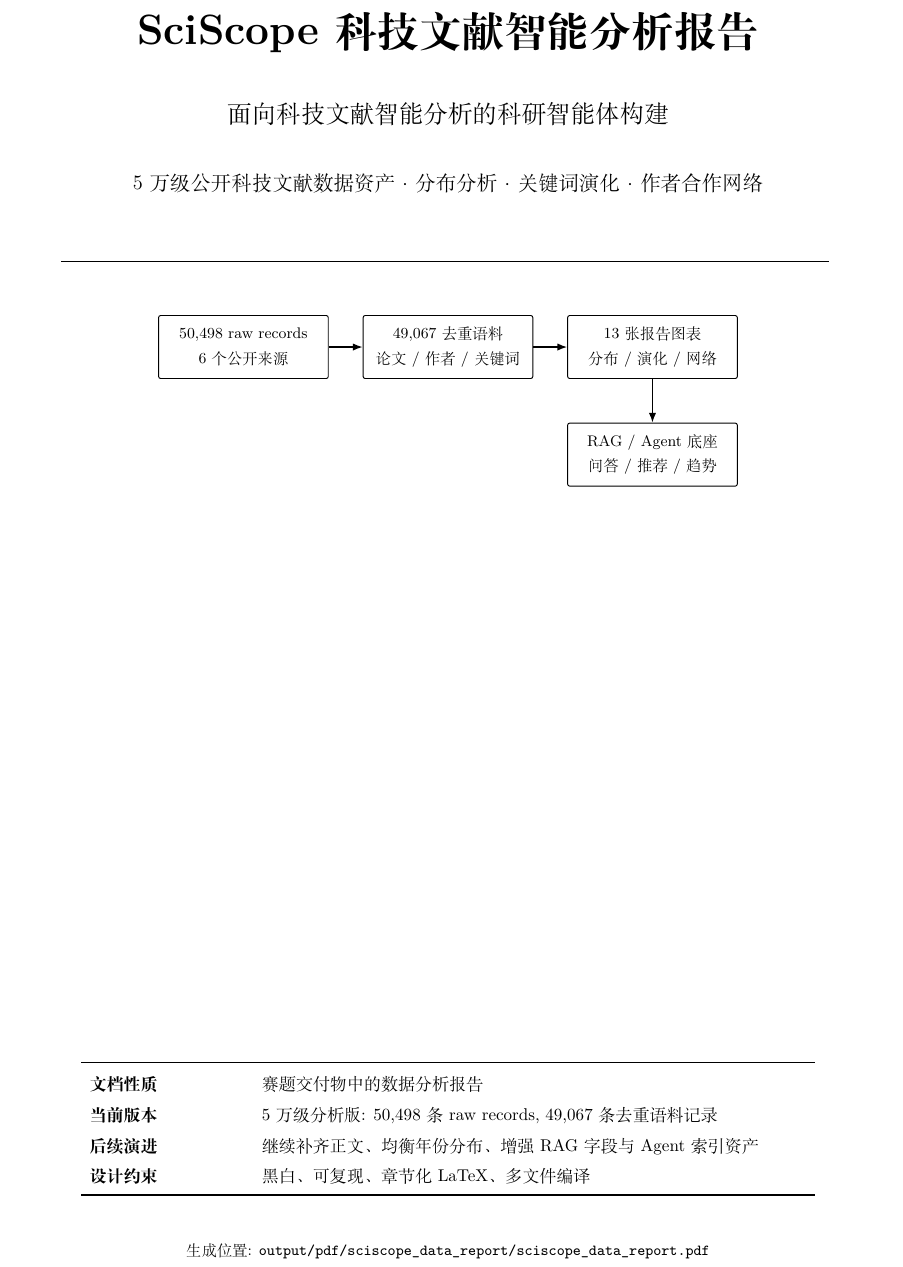
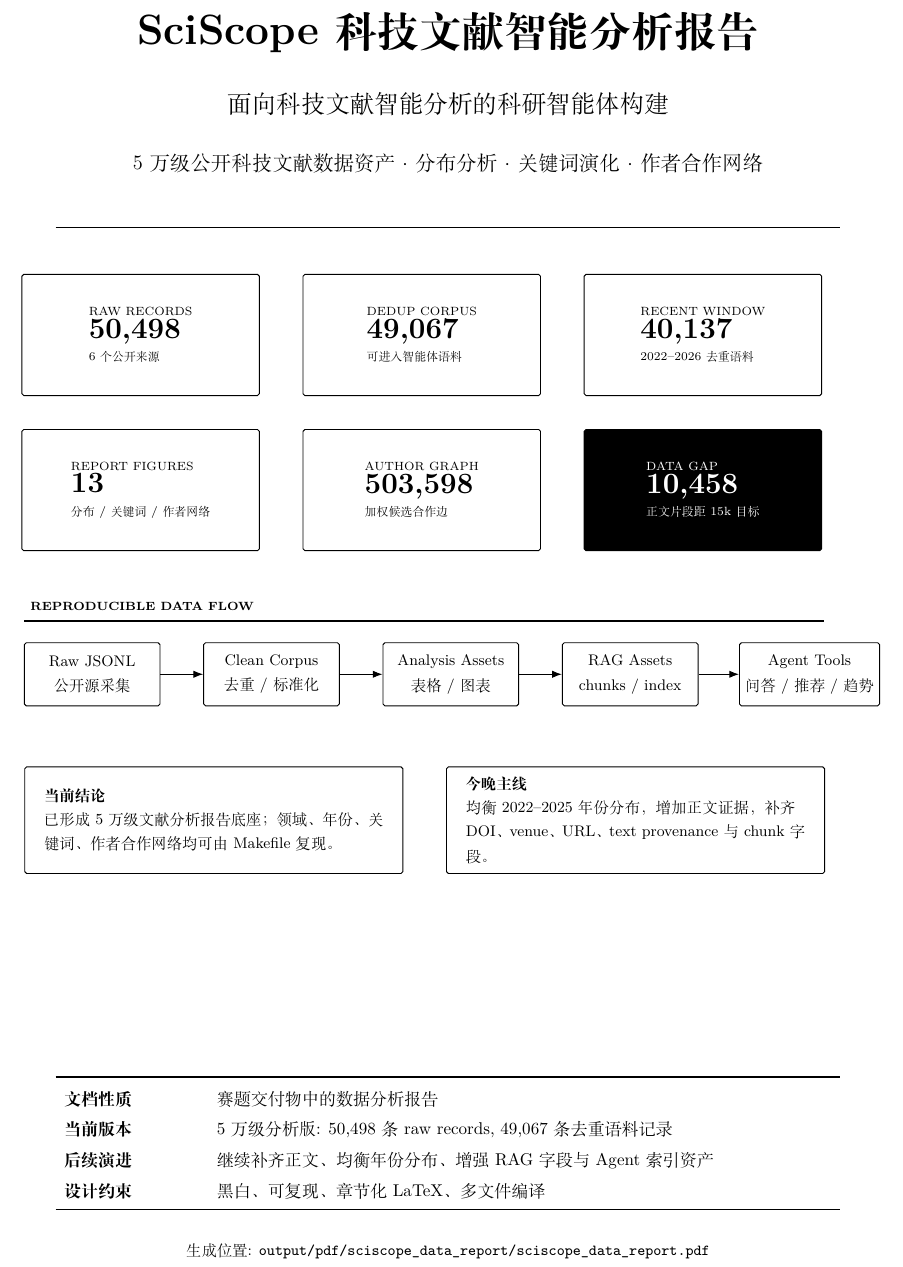
Before and after one commit to Timcai06/SciScope, a LaTeX document (output/pdf/sciscope_data_report/main.tex, which reads output/pdf/sciscope_data_report/sections/00_cover.tex): part of page 1 of 16, cut so that both start at the same text. Compiled offline with XeLaTeX.

Commit message:
Refine data report cover summary

```diff
--- a/output/pdf/sciscope_data_report/sections/00_cover.tex
+++ b/output/pdf/sciscope_data_report/sections/00_cover.tex
@@ -1,32 +1,86 @@
 \begin{titlepage}
+\thispagestyle{empty}
+
 \begin{center}
 {\Huge\bfseries SciScope 科技文献智能分析报告\par}
-\vspace{6mm}
+\vspace{4mm}
 {\Large 面向科技文献智能分析的科研智能体构建\par}
-\vspace{6mm}
+\vspace{4mm}
 {\large 5 万级公开科技文献数据资产 · 分布分析 · 关键词演化 · 作者合作网络\par}
-\vspace{8mm}
-\rule{0.9\textwidth}{0.7pt}
-\vspace{9mm}
+\vspace{5mm}
+\rule{0.92\textwidth}{0.75pt}
+\end{center}
+
+\vspace{4mm}
 
 \begin{tikzpicture}[
-  node distance=7mm,
+  x=1mm,
+  y=1mm,
   every node/.style={font=\small},
-  flowstep/.style={draw=black, fill=white, rounded corners=1.2pt, minimum width=35mm, minimum height=13mm, align=center, line width=0.55pt},
-  arrow/.style={-{Latex[length=2mm]}, thick}
+  metricbox/.style={draw=black, fill=white, rounded corners=1.1pt, line width=0.55pt, align=left, inner sep=4.2pt},
+  darkbox/.style={draw=black, fill=black, rounded corners=1.1pt, line width=0.55pt, align=left, inner sep=4.2pt, text=white},
+  flow/.style={draw=black, fill=white, rounded corners=1.1pt, line width=0.55pt, align=center, minimum height=13mm},
+  arrow/.style={-{Latex[length=2mm]}, line width=0.55pt},
+  label/.style={font=\scriptsize\bfseries}
 ]
-  \node[flowstep] (data) {50,498 raw records\\6 个公开来源};
-  \node[flowstep, right=7mm of data] (asset) {49,067 去重语料\\论文 / 作者 / 关键词};
-  \node[flowstep, right=7mm of asset] (analysis) {13 张报告图表\\分布 / 演化 / 网络};
-  \node[flowstep, below=9mm of analysis] (agent) {RAG / Agent 底座\\问答 / 推荐 / 趋势};
-  \draw[arrow] (data) -- (asset);
-  \draw[arrow] (asset) -- (analysis);
-  \draw[arrow] (analysis) -- (agent);
+  \node[metricbox, minimum width=49mm, minimum height=25mm] at (0,94) {
+    {\scriptsize RAW RECORDS}\\[-0.4mm]
+    {\LARGE\bfseries 50,498}\\[-0.4mm]
+    {\scriptsize 6 个公开来源}
+  };
+  \node[metricbox, minimum width=49mm, minimum height=25mm] at (58,94) {
+    {\scriptsize DEDUP CORPUS}\\[-0.4mm]
+    {\LARGE\bfseries 49,067}\\[-0.4mm]
+    {\scriptsize 可进入智能体语料}
+  };
+  \node[metricbox, minimum width=49mm, minimum height=25mm] at (116,94) {
+    {\scriptsize RECENT WINDOW}\\[-0.4mm]
+    {\LARGE\bfseries 40,137}\\[-0.4mm]
+    {\scriptsize 2022--2026 去重语料}
+  };
+
+  \node[metricbox, minimum width=49mm, minimum height=25mm] at (0,62) {
+    {\scriptsize REPORT FIGURES}\\[-0.4mm]
+    {\LARGE\bfseries 13}\\[-0.4mm]
+    {\scriptsize 分布 / 关键词 / 作者网络}
+  };
+  \node[metricbox, minimum width=49mm, minimum height=25mm] at (58,62) {
+    {\scriptsize AUTHOR GRAPH}\\[-0.4mm]
+    {\LARGE\bfseries 503,598}\\[-0.4mm]
+    {\scriptsize 加权候选合作边}
+  };
+  \node[darkbox, minimum width=49mm, minimum height=25mm] at (116,62) {
+    {\scriptsize DATA GAP}\\[-0.4mm]
+    {\LARGE\bfseries 10,458}\\[-0.4mm]
+    {\scriptsize 正文片段距 15k 目标}
+  };
+
+  \node[label, anchor=west] at (-24,38) {REPRODUCIBLE DATA FLOW};
+  \draw[line width=0.65pt] (-24,35) -- (141,35);
+  \node[flow, minimum width=28mm] (raw) at (-10,24) {Raw JSONL\\公开源采集};
+  \node[flow, minimum width=28mm] (clean) at (27,24) {Clean Corpus\\去重 / 标准化};
+  \node[flow, minimum width=28mm] (assets) at (64,24) {Analysis Assets\\表格 / 图表};
+  \node[flow, minimum width=28mm] (models) at (101,24) {RAG Assets\\chunks / index};
+  \node[flow, minimum width=28mm] (agent) at (138,24) {Agent Tools\\问答 / 推荐 / 趋势};
+  \draw[arrow] (raw) -- (clean);
+  \draw[arrow] (clean) -- (assets);
+  \draw[arrow] (assets) -- (models);
+  \draw[arrow] (models) -- (agent);
+
+  \node[metricbox, minimum width=78mm, minimum height=22mm, text width=70mm, anchor=north west] at (-24,5) {
+    {\bfseries 当前结论}\\
+    已形成 5 万级文献分析报告底座；领域、年份、关键词、作者合作网络均可由 Makefile 复现。
+  };
+  \node[metricbox, minimum width=78mm, minimum height=22mm, text width=70mm, anchor=north west] at (63,5) {
+    {\bfseries 今晚主线}\\
+    均衡 2022--2025 年份分布，增加正文证据，补齐 DOI、venue、URL、text provenance 与 chunk 字段。
+  };
 \end{tikzpicture}
 
 \vfill
 
-\begin{tabularx}{0.86\textwidth}{>{\bfseries}p{32mm}X}
+\begin{center}
+\begin{tabularx}{0.92\textwidth}{>{\bfseries}p{28mm}X}
 \toprule
 文档性质 & 赛题交付物中的数据分析报告 \\
 当前版本 & 5 万级分析版: 50,498 条 raw records, 49,067 条去重语料记录 \\
@@ -35,7 +89,7 @@
 \bottomrule
 \end{tabularx}
 
-\vspace{8mm}
+\vspace{5mm}
 {\small 生成位置: \texttt{output/pdf/sciscope\_data\_report/sciscope\_data\_report.pdf}\par}
 \end{center}
 \end{titlepage}
```
Also changed, not shown: output/pdf/sciscope_data_report/sciscope_data_report.pdf.
